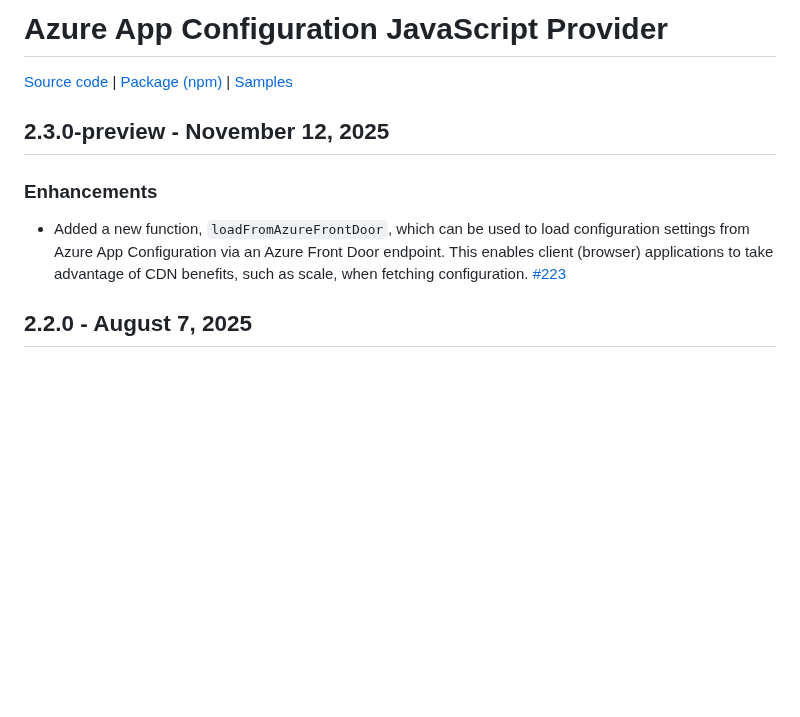
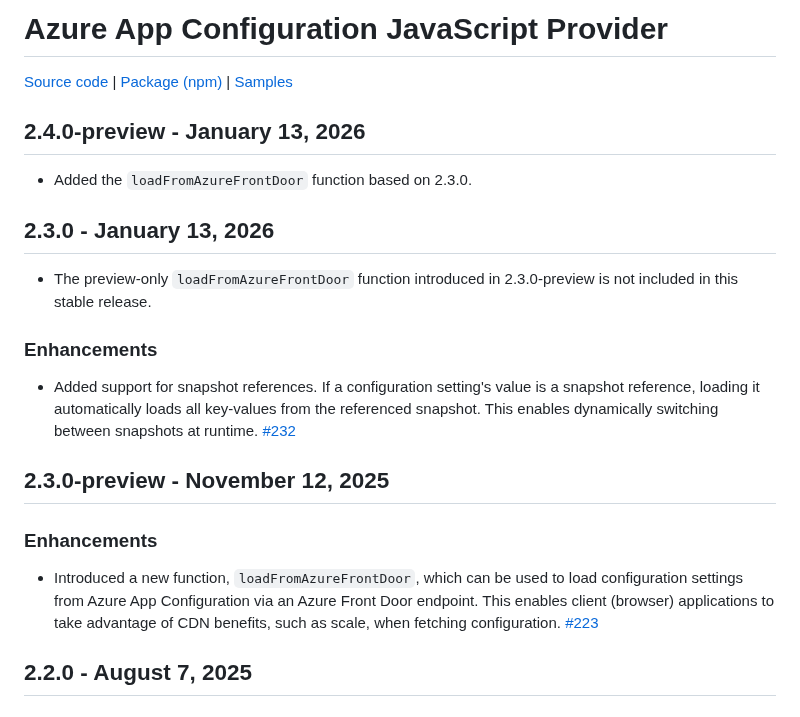
Before and after one commit to Azure/AppConfiguration, a Markdown page: releaseNotes/JavaScriptProvider.md, the part around the change. GitHub-like rendering; blank space fills up the shorter version.

Commit message:
JS provider release 2.3.0 (#1121)
* js provider release 2.3.0

* update

```diff
--- a/releaseNotes/JavaScriptProvider.md
+++ b/releaseNotes/JavaScriptProvider.md
@@ -1,12 +1,24 @@
 # Azure App Configuration JavaScript Provider
 
 [Source code][source_code] | [Package (npm)][package] | [Samples][samples]
+
+## 2.4.0-preview - January 13, 2026
+
+* Added the `loadFromAzureFrontDoor` function based on 2.3.0.
+
+## 2.3.0 - January 13, 2026
+
+* The preview-only `loadFromAzureFrontDoor` function introduced in 2.3.0-preview is not included in this stable release.
+
+### Enhancements
+
+* Added support for snapshot references. If a configuration setting's value is a snapshot reference, loading it automatically loads all key-values from the referenced snapshot. This enables dynamically switching between snapshots at runtime. [#232](https://github.com/Azure/AppConfiguration-JavaScriptProvider/pull/232)
 
 ## 2.3.0-preview - November 12, 2025
 
 ### Enhancements
 
-* Added a new function, `loadFromAzureFrontDoor`, which can be used to load configuration settings from Azure App Configuration via an Azure Front Door endpoint. This enables client (browser) applications to take advantage of CDN benefits, such as scale, when fetching configuration. [#223](https://github.com/Azure/AppConfiguration-JavaScriptProvider/pull/223)
+* Introduced a new function, `loadFromAzureFrontDoor`, which can be used to load configuration settings from Azure App Configuration via an Azure Front Door endpoint. This enables client (browser) applications to take advantage of CDN benefits, such as scale, when fetching configuration. [#223](https://github.com/Azure/AppConfiguration-JavaScriptProvider/pull/223)
 
 
 ## 2.2.0 - August 7, 2025
```
